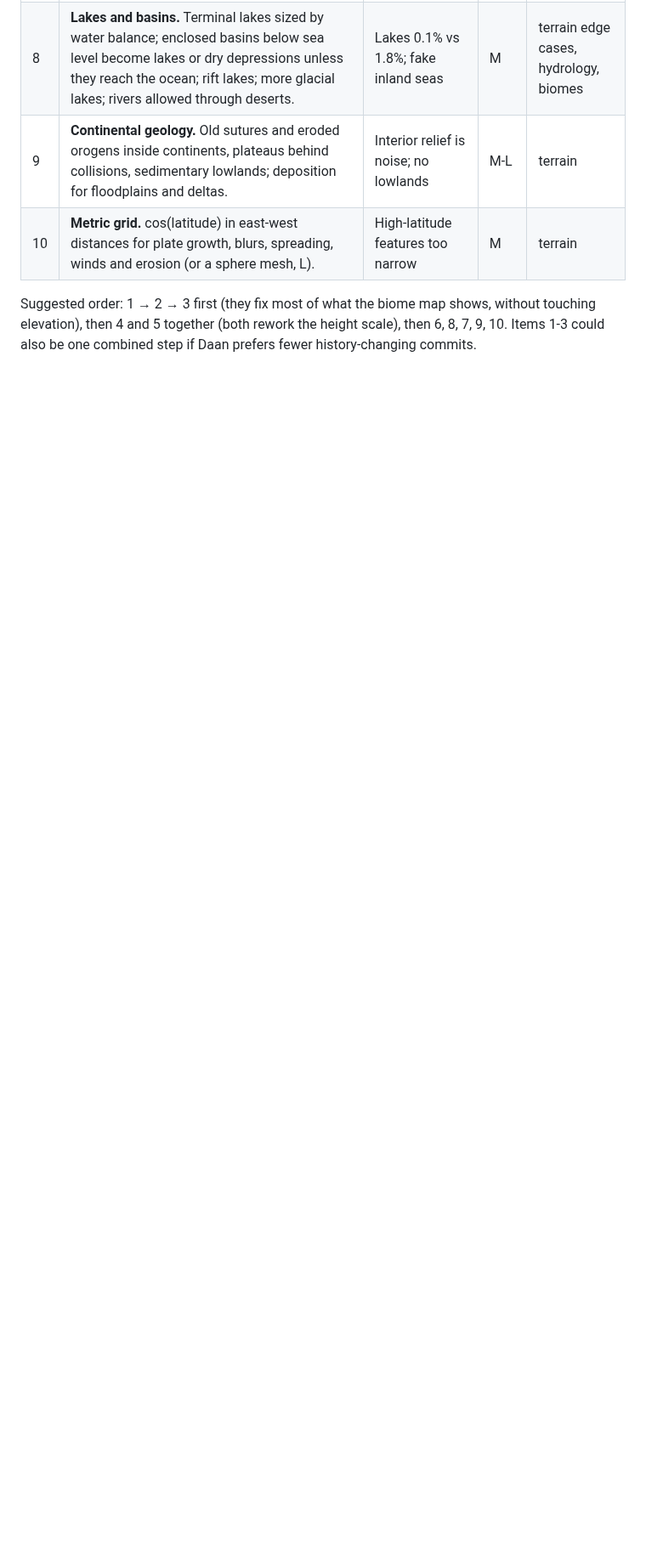
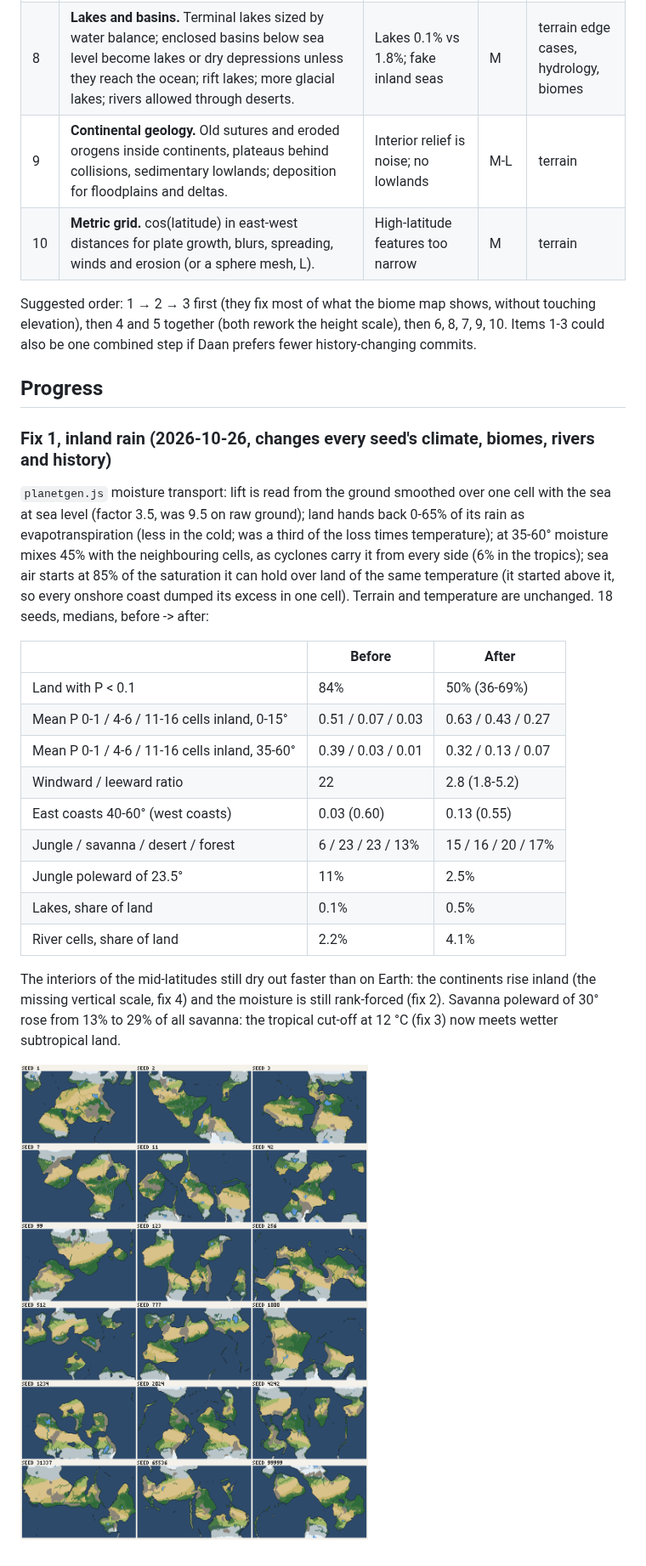
Before and after one commit to LemmensDaan/aeon-chronicle, a Markdown page: docs/WORLDGEN_REALISM.md, the part around the change. Shown at 85% size. Rendered like a GitHub page; pictures changed too: docs/worldgen/overview-biomes-fix1.png (added); blank space fills up the shorter version.

```diff
--- a/docs/WORLDGEN_REALISM.md
+++ b/docs/WORLDGEN_REALISM.md
@@ -346,3 +346,34 @@ with this harness, before and after renders, as agreed.
 Suggested order: 1 → 2 → 3 first (they fix most of what the biome map shows, without touching
 elevation), then 4 and 5 together (both rework the height scale), then 6, 8, 7, 9, 10. Items
 1-3 could also be one combined step if Daan prefers fewer history-changing commits.
+
+## Progress
+
+### Fix 1, inland rain (2026-10-26, changes every seed's climate, biomes, rivers and history)
+
+`planetgen.js` moisture transport: lift is read from the ground smoothed over one cell with the
+sea at sea level (factor 3.5, was 9.5 on raw ground); land hands back 0-65% of its rain as
+evapotranspiration (less in the cold; was a third of the loss times temperature); at 35-60°
+moisture mixes 45% with the neighbouring cells, as cyclones carry it from every side (6% in the
+tropics); sea air starts at 85% of the saturation it can hold over land of the same temperature
+(it started above it, so every onshore coast dumped its excess in one cell). Terrain and
+temperature are unchanged. 18 seeds, medians, before -> after:
+
+| | Before | After |
+|---|---|---|
+| Land with P < 0.1 | 84% | 50% (36-69%) |
+| Mean P 0-1 / 4-6 / 11-16 cells inland, 0-15° | 0.51 / 0.07 / 0.03 | 0.63 / 0.43 / 0.27 |
+| Mean P 0-1 / 4-6 / 11-16 cells inland, 35-60° | 0.39 / 0.03 / 0.01 | 0.32 / 0.13 / 0.07 |
+| Windward / leeward ratio | 22 | 2.8 (1.8-5.2) |
+| East coasts 40-60° (west coasts) | 0.03 (0.60) | 0.13 (0.55) |
+| Jungle / savanna / desert / forest | 6 / 23 / 23 / 13% | 15 / 16 / 20 / 17% |
+| Jungle poleward of 23.5° | 11% | 2.5% |
+| Lakes, share of land | 0.1% | 0.5% |
+| River cells, share of land | 2.2% | 4.1% |
+
+The interiors of the mid-latitudes still dry out faster than on Earth: the continents rise
+inland (the missing vertical scale, fix 4) and the moisture is still rank-forced (fix 2).
+Savanna poleward of 30° rose from 13% to 29% of all savanna: the tropical cut-off at 12 °C
+(fix 3) now meets wetter subtropical land.
+
+![Biomes after fix 1](worldgen/overview-biomes-fix1.png)
```
Also changed, not shown: HANDOFF.md (+5 -0 lines), 1 other file.
